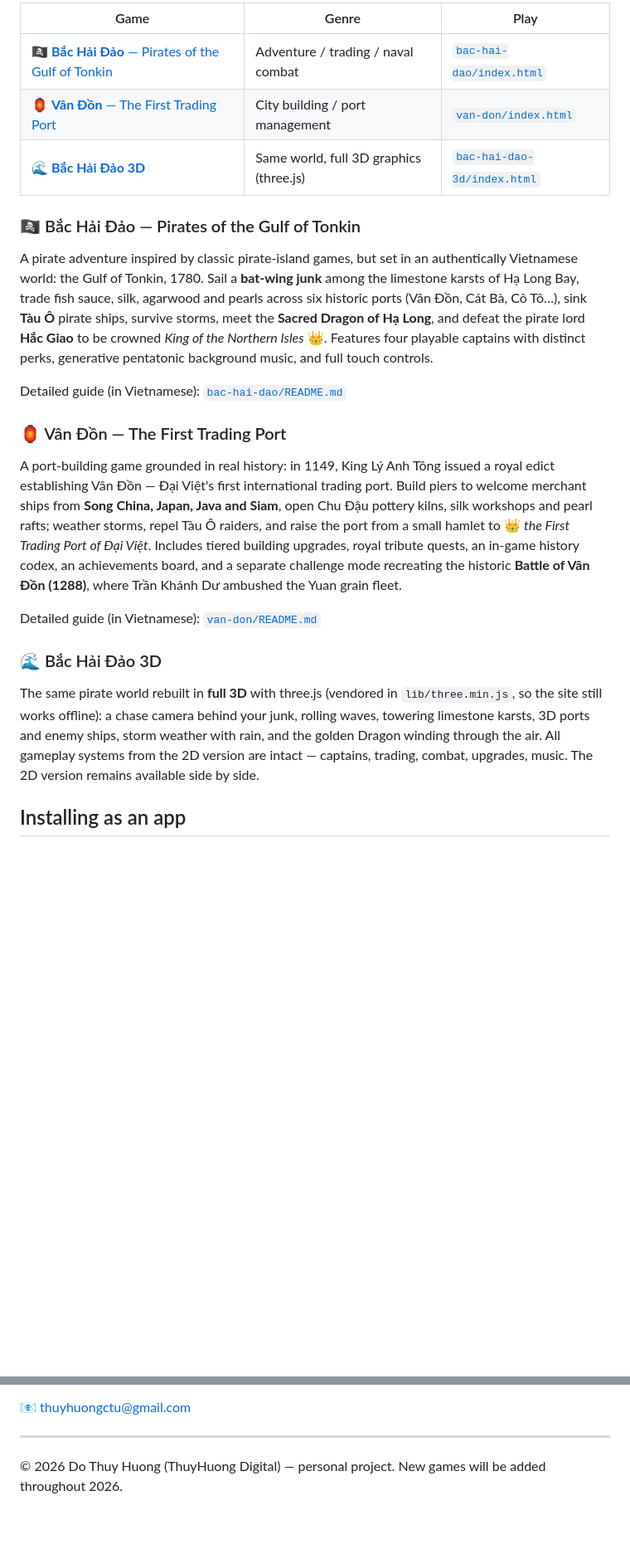
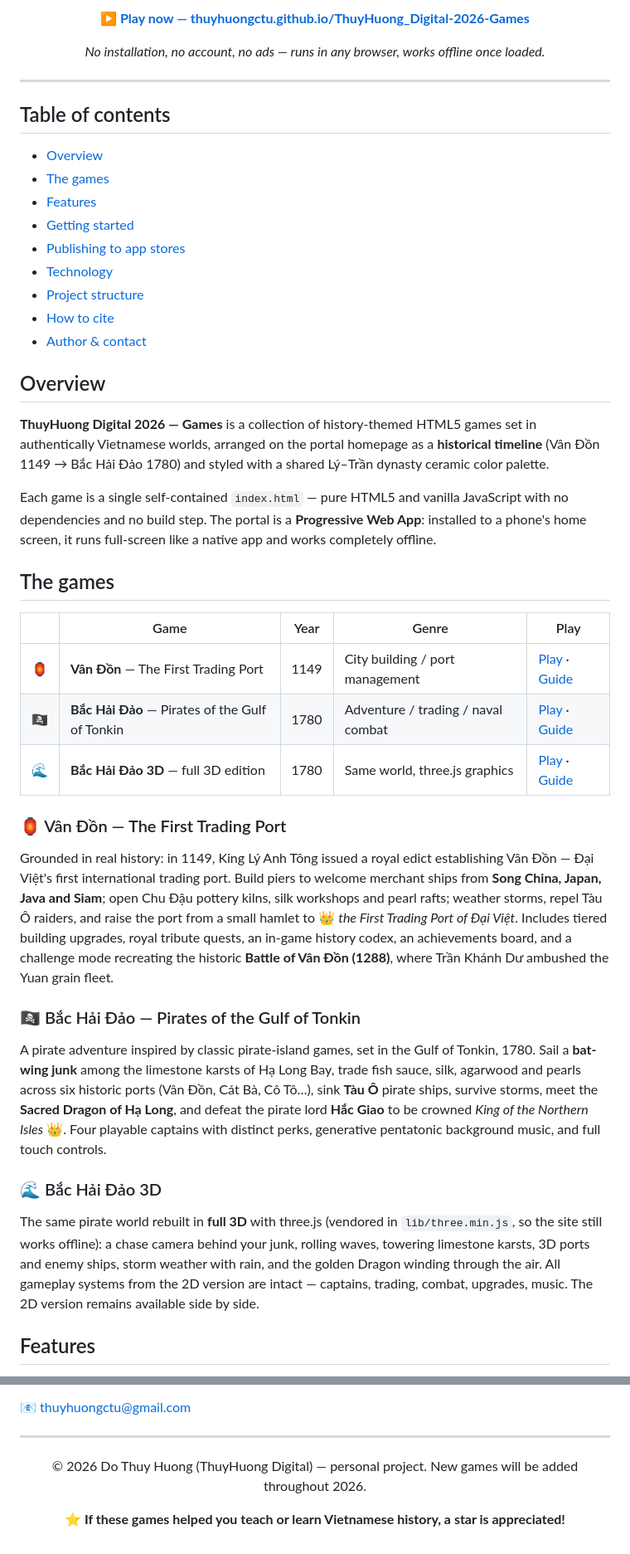
Before and after one commit to thuyhuongctu/ThuyHuong_Digital-2026-Games, a Markdown page: README.md, 2 parts joined by grey strips. Shown at 83% size. Rendered like a GitHub page; blank space fills up the shorter version.

```diff
--- a/README.md
+++ b/README.md
@@ -16,36 +15,66 @@ full-screen like a native app and **works offline** (service worker `sw.js` +
 
-| Game | Genre | Play |
-|---|---|---|
-| 🏴‍☠️ [**Bắc Hải Đảo** — Pirates of the Gulf of Tonkin](bac-hai-dao/) | Adventure / trading / naval combat | [`bac-hai-dao/index.html`](bac-hai-dao/index.html) |
-| 🏮 [**Vân Đồn** — The First Trading Port](van-don/) | City building / port management | [`van-don/index.html`](van-don/index.html) |
-| 🌊 [**Bắc Hải Đảo 3D**](bac-hai-dao-3d/) | Same world, full 3D graphics (three.js) | [`bac-hai-dao-3d/index.html`](bac-hai-dao-3d/index.html) |
+**[▶️ Play now — thuyhuongctu.github.io/ThuyHuong_Digital-2026-Games](https://thuyhuongctu.github.io/ThuyHuong_Digital-2026-Games/)**
+
+*No installation, no account, no ads — runs in any browser, works offline once loaded.*
+
+</div>
+
+---
+
+## Table of contents
+
+- [Overview](#overview)
+- [The games](#the-games)
+- [Features](#features)
+- [Getting started](#getting-started)
+- [Publishing to app stores](#publishing-to-app-stores)
+- [Technology](#technology)
+- [Project structure](#project-structure)
+- [How to cite](#how-to-cite)
+- [Author & contact](#author--contact)
+
+## Overview
+
+**ThuyHuong Digital 2026 — Games** is a collection of history-themed HTML5
+games set in authentically Vietnamese worlds, arranged on the portal
+homepage as a **historical timeline** (Vân Đồn 1149 → Bắc Hải Đảo 1780) and
+styled with a shared Lý–Trần dynasty ceramic color palette.
+
+Each game is a single self-contained `index.html` — pure HTML5 and vanilla
+JavaScript with no dependencies and no build step. The portal is a
+**Progressive Web App**: installed to a phone's home screen, it runs
+full-screen like a native app and works completely offline.
+
+## The games
+
+| | Game | Year | Genre | Play |
+|---|---|---|---|---|
+| 🏮 | **Vân Đồn** — The First Trading Port | 1149 | City building / port management | [Play](https://thuyhuongctu.github.io/ThuyHuong_Digital-2026-Games/van-don/) · [Guide](van-don/README.md) |
+| 🏴‍☠️ | **Bắc Hải Đảo** — Pirates of the Gulf of Tonkin | 1780 | Adventure / trading / naval combat | [Play](https://thuyhuongctu.github.io/ThuyHuong_Digital-2026-Games/bac-hai-dao/) · [Guide](bac-hai-dao/README.md) |
+| 🌊 | **Bắc Hải Đảo 3D** — full 3D edition | 1780 | Same world, three.js graphics | [Play](https://thuyhuongctu.github.io/ThuyHuong_Digital-2026-Games/bac-hai-dao-3d/) · [Guide](bac-hai-dao-3d/README.md) |
+
+### 🏮 Vân Đồn — The First Trading Port
+
+Grounded in real history: in 1149, King Lý Anh Tông issued a royal edict
+establishing Vân Đồn — Đại Việt's first international trading port. Build
+piers to welcome merchant ships from **Song China, Japan, Java and Siam**;
+open Chu Đậu pottery kilns, silk workshops and pearl rafts; weather storms,
+repel Tàu Ô raiders, and raise the port from a small hamlet to 👑 *the First
+Trading Port of Đại Việt*. Includes tiered building upgrades, royal tribute
+quests, an in-game history codex, an achievements board, and a challenge
+mode recreating the historic **Battle of Vân Đồn (1288)**, where Trần Khánh
+Dư ambushed the Yuan grain fleet.
 
 ### 🏴‍☠️ Bắc Hải Đảo — Pirates of the Gulf of Tonkin
 
-A pirate adventure inspired by classic pirate-island games, but set
-in an authentically Vietnamese world: the Gulf of Tonkin, 1780. Sail a
-**bat-wing junk** among the limestone karsts of Hạ Long Bay, trade fish sauce,
-silk, agarwood and pearls across six historic ports (Vân Đồn, Cát Bà, Cô Tô…),
-sink **Tàu Ô** pirate ships, survive storms, meet the **Sacred Dragon of
-Hạ Long**, and defeat the pirate lord **Hắc Giao** to be crowned *King of the
-Northern Isles* 👑. Features four playable captains with distinct perks,
-generative pentatonic background music, and full touch controls.
-
-Detailed guide (in Vietnamese): [`bac-hai-dao/README.md`](bac-hai-dao/README.md)
-
-### 🏮 Vân Đồn — The First Trading Port
-
-A port-building game grounded in real history: in 1149, King Lý Anh Tông
-issued a royal edict establishing Vân Đồn — Đại Việt's first international
-trading port. Build piers to welcome merchant ships from **Song China, Japan,
-Java and Siam**, open Chu Đậu pottery kilns, silk workshops and pearl rafts;
-weather storms, repel Tàu Ô raiders, and raise the port from a small hamlet
-to 👑 *the First Trading Port of Đại Việt*. Includes tiered building upgrades,
-royal tribute quests, an in-game history codex, an achievements board, and a
-separate challenge mode recreating the historic **Battle of Vân Đồn (1288)**,
-where Trần Khánh Dư ambushed the Yuan grain fleet.
-
-Detailed guide (in Vietnamese): [`van-don/README.md`](van-don/README.md)
+A pirate adventure inspired by classic pirate-island games, set in the Gulf
+of Tonkin, 1780. Sail a **bat-wing junk** among the limestone karsts of Hạ
+Long Bay, trade fish sauce, silk, agarwood and pearls across six historic
+ports (Vân Đồn, Cát Bà, Cô Tô…), sink **Tàu Ô** pirate ships, survive
+storms, meet the **Sacred Dragon of Hạ Long**, and defeat the pirate lord
+**Hắc Giao** to be crowned *King of the Northern Isles* 👑. Four playable
+captains with distinct perks, generative pentatonic background music, and
+full touch controls.
 
 ### 🌊 Bắc Hải Đảo 3D
 
@@ -53,8 +82,9 @@ The same pirate world rebuilt in **full 3D** with three.js (vendored in
 `lib/three.min.js`, so the site still works offline): a chase camera behind
 your junk, rolling waves, towering limestone karsts, 3D ports and enemy
 ships, storm weather with rain, and the golden Dragon winding through the
-air. All gameplay systems from the 2D version are intact — captains, trading,
-combat, upgrades, music. The 2D version remains available side by side.
+air. All gameplay systems from the 2D version are intact — captains,
+trading, combat, upgrades, music. The 2D version remains available side by
+side.
 
-## Installing as an app
+## Features
 
@@ -120,2 +198,6 @@ Created and maintained by **Do Thuy Huong** (Đỗ Thùy Hương) — ThuyHuong
 © 2026 Do Thuy Huong (ThuyHuong Digital) — personal project.
 New games will be added throughout 2026.
+
+**⭐ If these games helped you teach or learn Vietnamese history, a star is appreciated!**
+
+</div>
```
Also changed, not shown: other parts of README.md (+86 -39 lines).
